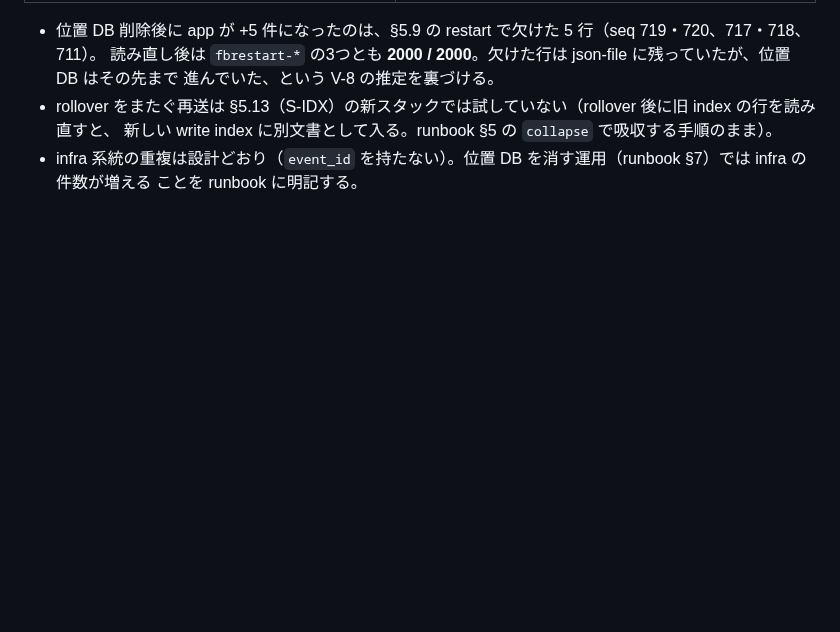
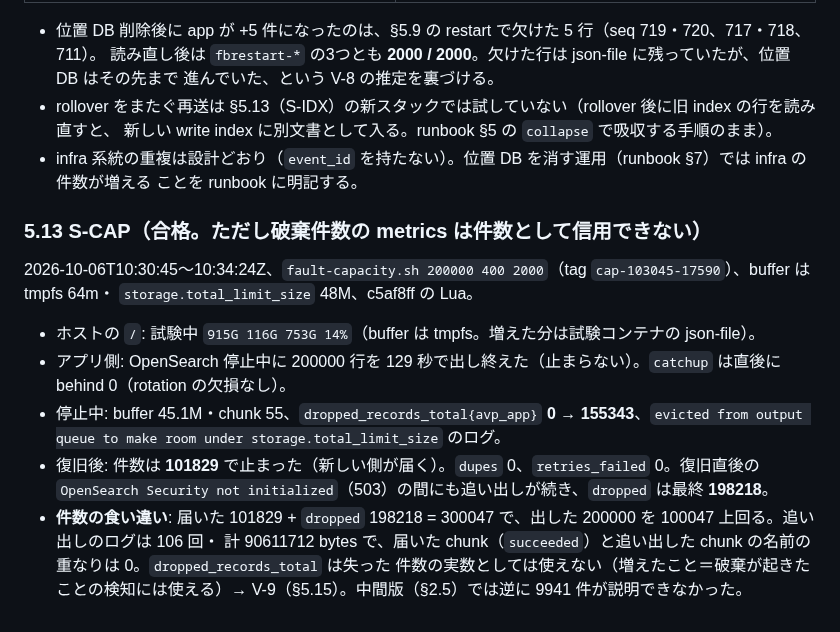
Before and after one commit to amnysk/ai-video-platform-v2, a Markdown page: docs/observability/verification-results.md, the part around the change. Drawn GitHub-style; blank space fills up the shorter version.

Commit message:
docs(logging): record the final-version S-CAP result
Co-Authored-By: Claude Opus 5.5 <noreply@anthropic.com>

```diff
--- a/docs/observability/verification-results.md
+++ b/docs/observability/verification-results.md
@@ -596,3 +596,19 @@ verify 61dc077 以降、Fluent Bit は c5af8ff の Lua（§5.8 で再作成）
   新しい write index に別文書として入る。runbook §5 の `collapse` で吸収する手順のまま）。
 - infra 系統の重複は設計どおり（`event_id` を持たない）。位置 DB を消す運用（runbook §7）では infra の件数が増える
   ことを runbook に明記する。
+
+### 5.13 S-CAP（合格。ただし破棄件数の metrics は件数として信用できない）
+
+2026-10-06T10:30:45〜10:34:24Z、`fault-capacity.sh 200000 400 2000`（tag `cap-103045-17590`）、buffer は tmpfs 64m・
+`storage.total_limit_size` 48M、c5af8ff の Lua。
+
+- ホストの `/`: 試験中 `915G 116G 753G 14%`（buffer は tmpfs。増えた分は試験コンテナの json-file）。
+- アプリ側: OpenSearch 停止中に 200000 行を 129 秒で出し終えた（止まらない）。`catchup` は直後に behind 0（rotation の欠損なし）。
+- 停止中: buffer 45.1M・chunk 55、`dropped_records_total{avp_app}` **0 → 155343**、`evicted from output queue to make room under
+  storage.total_limit_size` のログ。
+- 復旧後: 件数は **101829** で止まった（新しい側が届く）。`dupes` 0、`retries_failed` 0。復旧直後の `OpenSearch Security not
+  initialized`（503）の間にも追い出しが続き、`dropped` は最終 **198218**。
+- **件数の食い違い**: 届いた 101829 + `dropped` 198218 = 300047 で、出した 200000 を 100047 上回る。追い出しのログは 106 回・
+  計 90611712 bytes で、届いた chunk（`succeeded`）と追い出した chunk の名前の重なりは 0。`dropped_records_total` は失った
+  件数の実数としては使えない（増えたこと＝破棄が起きたことの検知には使える）→ V-9（§5.15）。中間版（§2.5）では逆に
+  9941 件が説明できなかった。
```
